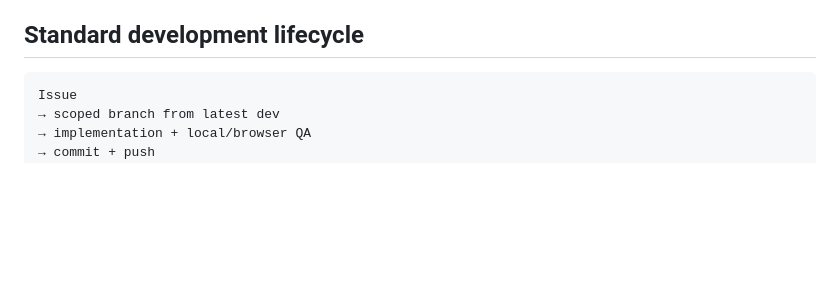
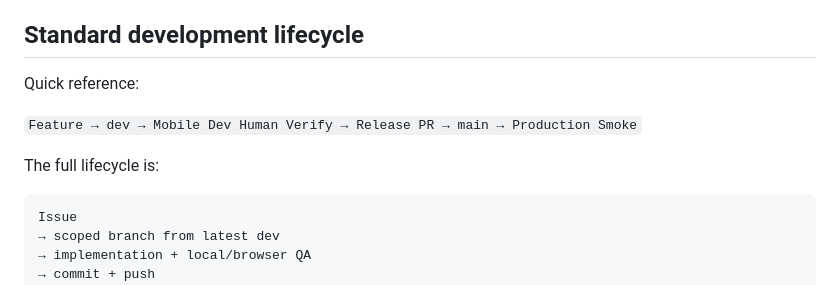
Before and after one commit to Naiyi-Chia/IPAS-AI-trainer, a Markdown page: docs/GITHUB_PROJECT_WORKFLOW.md, the part around the change. Rendered like a GitHub page; blank space fills up the shorter version.

Commit message:
docs: clarify dev preview release flow

````diff
--- a/docs/GITHUB_PROJECT_WORKFLOW.md
+++ b/docs/GITHUB_PROJECT_WORKFLOW.md
@@ -140,6 +140,12 @@ Important gates:
 
 ## Standard development lifecycle
 
+Quick reference:
+
+`Feature → dev → Mobile Dev Human Verify → Release PR → main → Production Smoke`
+
+The full lifecycle is:
+
 ```text
 Issue
 → scoped branch from latest dev
````
